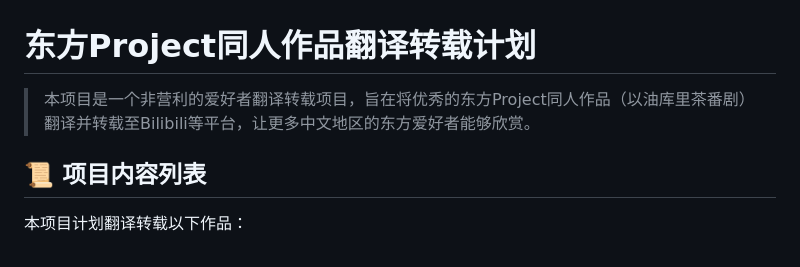
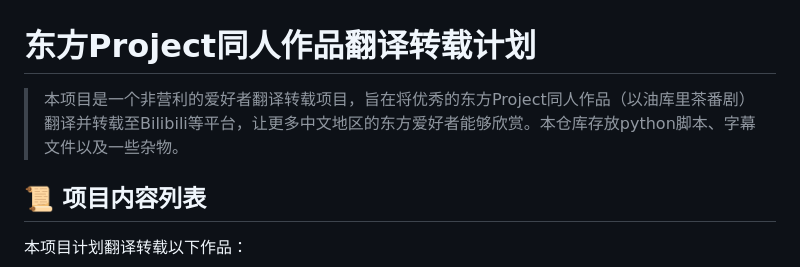
Before and after one commit to Fairy-Oracle-Sanctuary/Touhou-translate, a Markdown page: README.md, the part around the change. Drawn GitHub-style.

```diff
--- a/README.md
+++ b/README.md
@@ -1,6 +1,6 @@
 # 东方Project同人作品翻译转载计划
 
-> 本项目是一个非营利的爱好者翻译转载项目，旨在将优秀的东方Project同人作品（以油库里茶番剧）翻译并转载至Bilibili等平台，让更多中文地区的东方爱好者能够欣赏。
+> 本项目是一个非营利的爱好者翻译转载项目，旨在将优秀的东方Project同人作品（以油库里茶番剧）翻译并转载至Bilibili等平台，让更多中文地区的东方爱好者能够欣赏。本仓库存放python脚本、字幕文件以及一些杂物。
 
 ## 📜 项目内容列表
 
```
